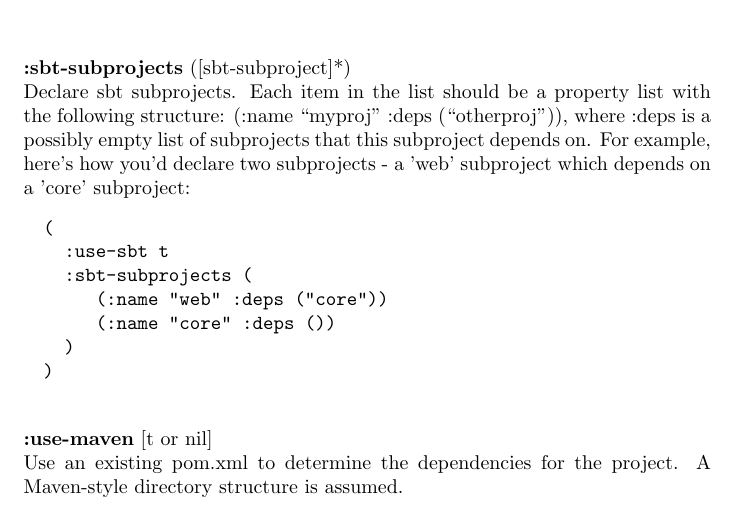
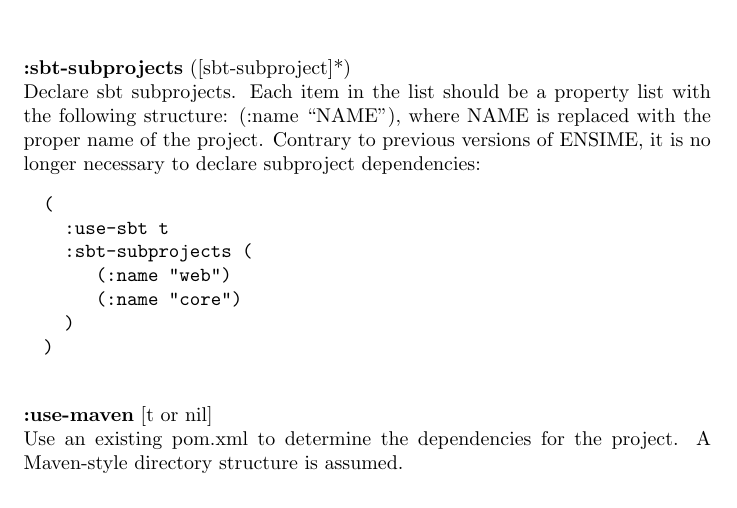
Before and after one commit to milessabin/spray-json-shapeless, a LaTeX document (etc/manual.ltx): part of page 6 of 21, cut so that both start at the same text. Compiled offline with pdfLaTeX.

Commit message:
Remove out of date sbt subproject instructions.

```diff
--- a/etc/manual.ltx
+++ b/etc/manual.ltx
@@ -182,14 +182,14 @@
 
 \noindent
 {\bf :sbt-subprojects} ([sbt-subproject]*)\\
-Declare sbt subprojects. Each item in the list should be a property list with the following structure: (:name ``myproj'' :deps (``otherproj'')), where :deps is a possibly empty list of subprojects that this subproject depends on. For example, here's how you'd declare two subprojects - a 'web' subproject which depends on a 'core' subproject:
+Declare sbt subprojects. Each item in the list should be a property list with the following structure: (:name ``NAME''), where NAME is replaced with the proper name of the project. Contrary to previous versions of ENSIME, it is no longer necessary to declare subproject dependencies:
 \begin{mylisting}
 \begin{verbatim}
 (
   :use-sbt t
   :sbt-subprojects (
-     (:name "web" :deps ("core"))
-     (:name "core" :deps ())
+     (:name "web")
+     (:name "core")
   )
 )
 \end{verbatim}
```
